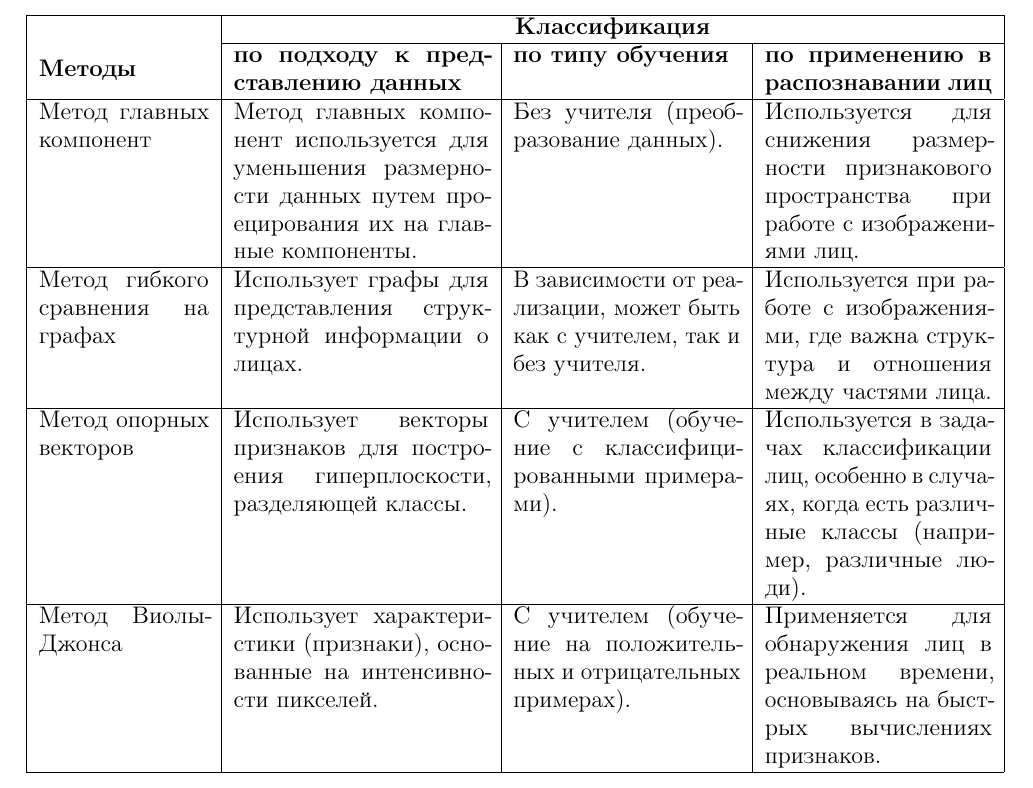
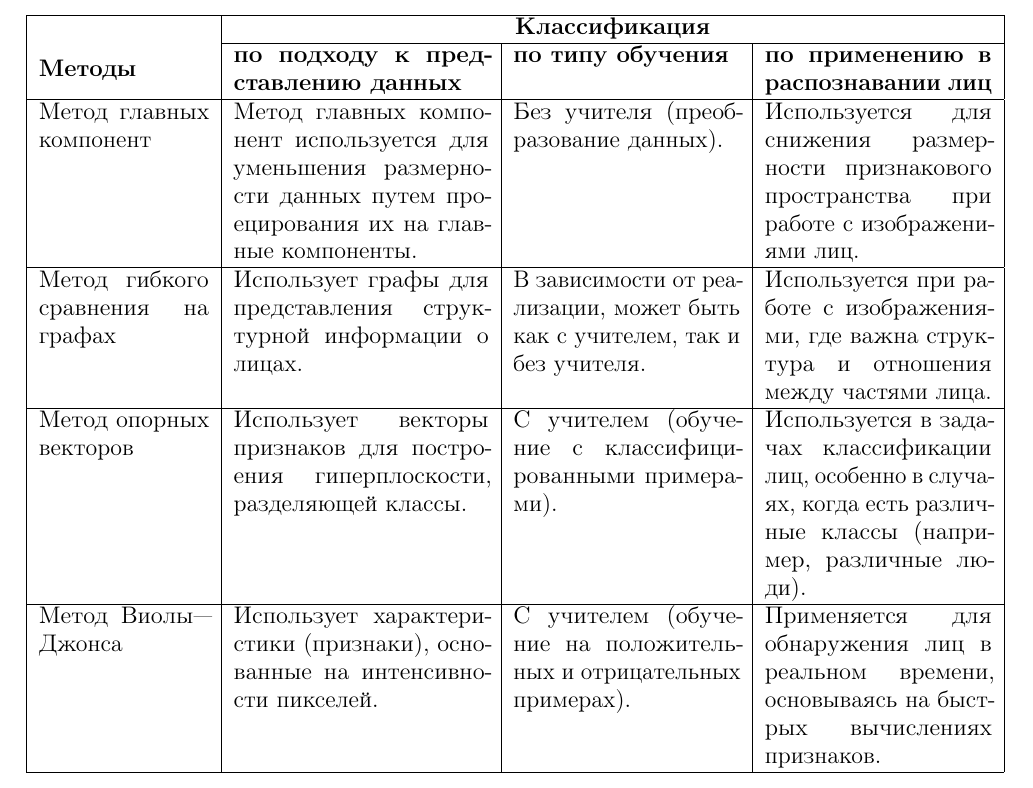
Before and after one commit to Mamvriyskiy/NIR, a LaTeX document (report.tex, which reads parts/class.tex): part of page 20 of 24, cut so that both start at the same text. Compiled offline with pdfLaTeX.

Commit message:
Fixed hyphen

```diff
--- a/parts/class.tex
+++ b/parts/class.tex
@@ -18,7 +18,7 @@
         \hline
         Метод опорных векторов & Использует векторы признаков для построения гиперплоскости, разделяющей классы. & С учителем (обучение с классифицированными примерами). & Используется в задачах классификации лиц, особенно в случаях, когда есть различные классы (например, различные люди). \\
         \hline
-        Метод Виолы-Джонса & Использует характеристики (признаки), основанные на интенсивности пикселей. & С учителем (обучение на положительных и отрицательных примерах). & Применяется для обнаружения лиц в реальном времени, основываясь на быстрых вычислениях признаков. \\
+        Метод Виолы---Джонса & Использует характеристики (признаки), основанные на интенсивности пикселей. & С учителем (обучение на положительных и отрицательных примерах). & Применяется для обнаружения лиц в реальном времени, основываясь на быстрых вычислениях признаков. \\
         \hline
     \end{tabular}
 \end{table}
```
